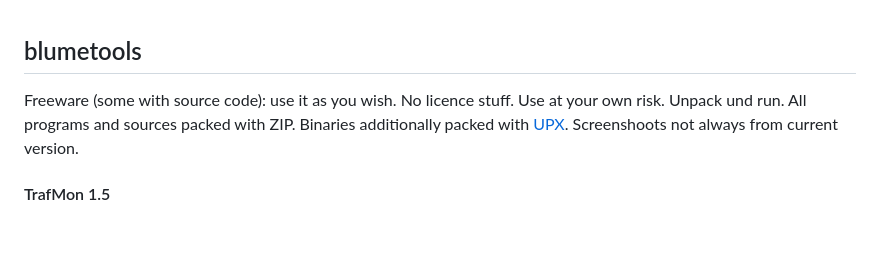
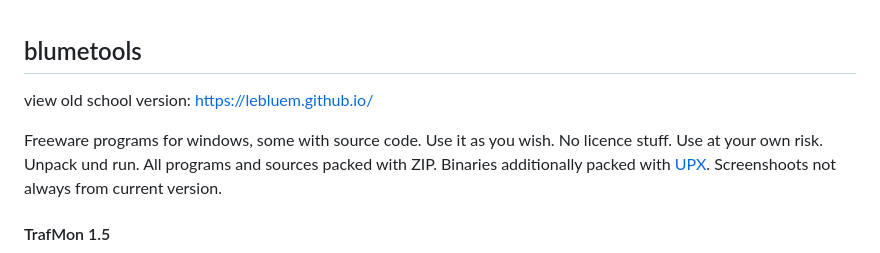
Before and after one commit to leBluem/2010homepage, a Markdown page: readme.md, the part around the change. Drawn GitHub-style; blank space fills up the shorter version.

```diff
--- a/readme.md
+++ b/readme.md
@@ -1,6 +1,8 @@
 ## blumetools
 
-Freeware (some with source code): use it as you wish. No licence stuff. Use at your own risk. Unpack und run. All programs and sources packed with ZIP. Binaries additionally packed with [UPX](http://www.oberhumer.com/opensource/upx/). Screenshoots not always from current version.
+view old school version: https://lebluem.github.io/
+
+Freeware programs for windows, some with source code. Use it as you wish. No licence stuff. Use at your own risk. Unpack und run. All programs and sources packed with ZIP. Binaries additionally packed with [UPX](http://www.oberhumer.com/opensource/upx/). Screenshoots not always from current version.
 
 #### TrafMon 1.5
 
```
